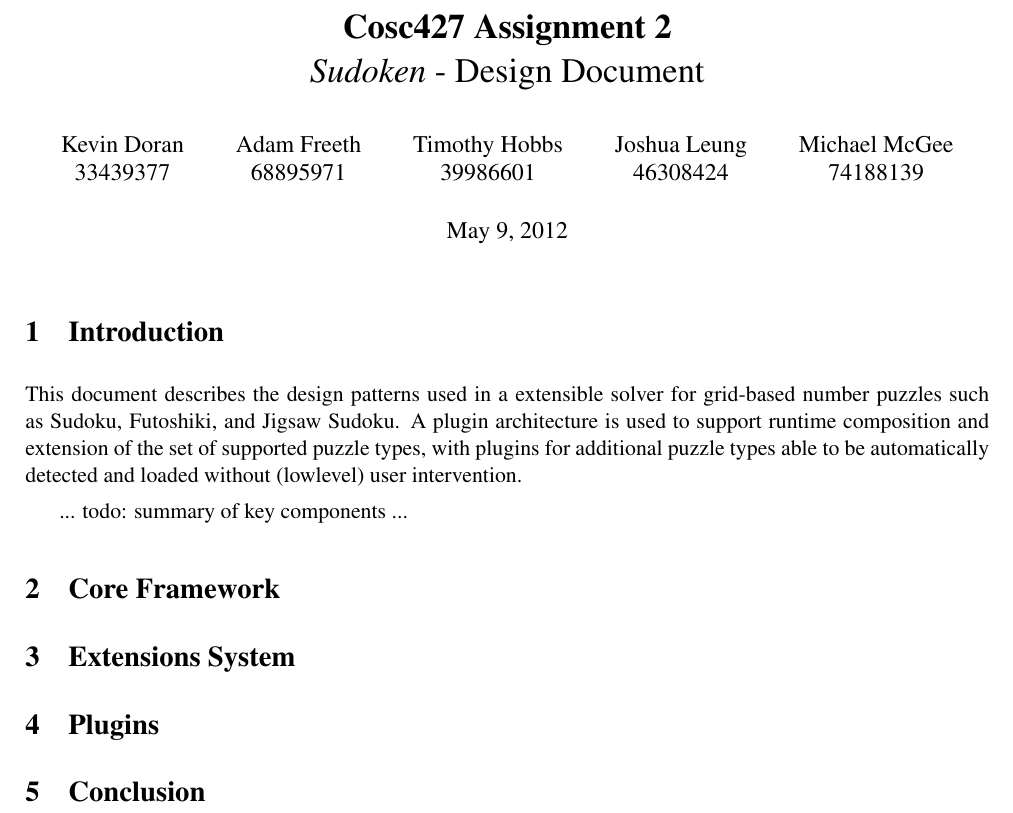
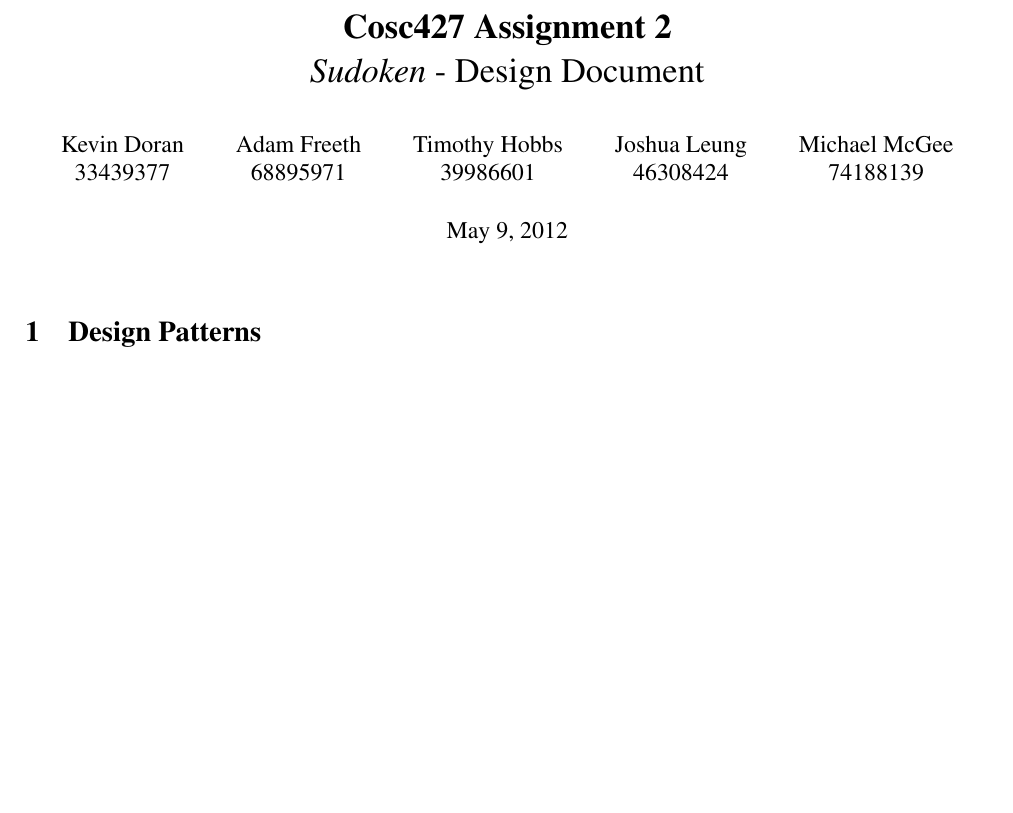
Before and after one commit to pantaloons/Sudoken, a LaTeX document (doc/design/design_report.tex, which reads doc/design/section_1-intro.tex): part of the page, cut so that both start at the same text, the shorter picture padded with empty space. Compiled offline with pdfLaTeX.

Commit message:
Dropped unneeded sections.

```diff
--- a/doc/design/design_report.tex
+++ b/doc/design/design_report.tex
@@ -59,18 +59,6 @@
 
 %\doublespacing % for easier marking
 
-\section{Introduction}
-\input{section_1-intro}
-
-\section{Core Framework}
-%\input{section_2-core}
-
-\section{Extensions System}
-%\input{section_3-extensions}
-
-\section{Plugins}
-
-\section{Conclusion}
-%\input{section_pconclusion}
+\section{Design Patterns}
 
 \end{document}
--- a/doc/design/section_1-intro.tex
+++ /dev/null
@@ -1,4 +0,0 @@
-% Intro
-This document describes the design patterns used in a extensible solver for grid-based number puzzles such as Sudoku, Futoshiki, and Jigsaw Sudoku. A plugin architecture is used to support runtime composition and extension of the set of supported puzzle types, with plugins for additional puzzle types able to be automatically detected and loaded without (lowlevel) user intervention.
-
-... todo: summary of key components ...
```
Also changed, not shown: doc/manual/section_3-basics.tex (deleted, +0 -9 lines).
